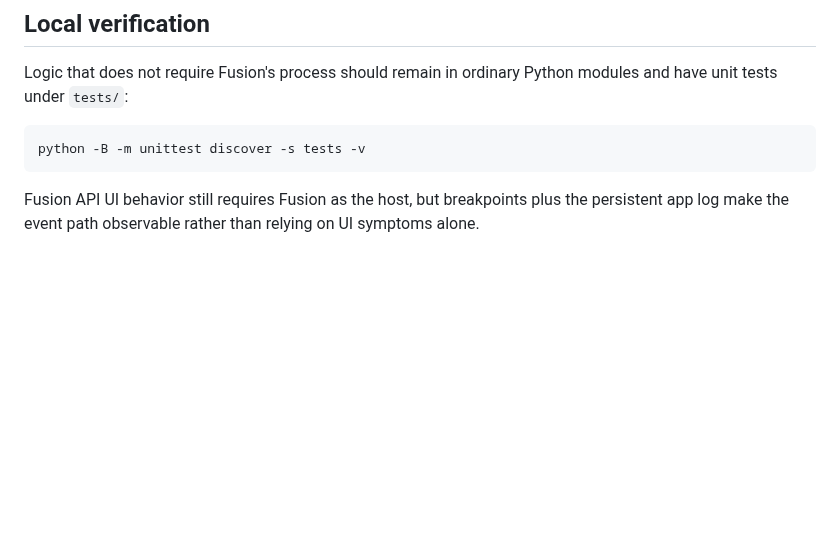
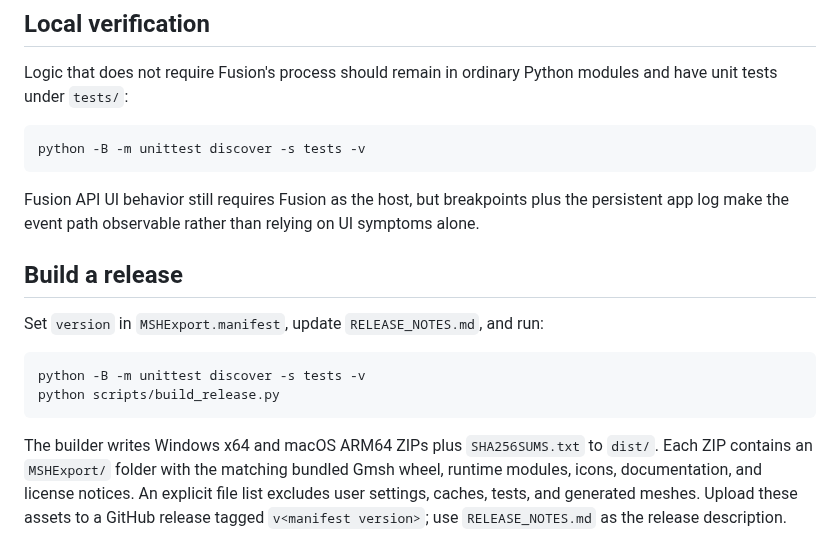
Before and after one commit to JWSound/fusiontomsh, a Markdown page: DEVELOPMENT.md, the part around the change. Drawn GitHub-style; blank space fills up the shorter version.

````diff
--- a/DEVELOPMENT.md
+++ b/DEVELOPMENT.md
@@ -50,3 +50,19 @@ python -B -m unittest discover -s tests -v
 ```
 
 Fusion API UI behavior still requires Fusion as the host, but breakpoints plus the persistent app log make the event path observable rather than relying on UI symptoms alone.
+
+## Build a release
+
+Set `version` in `MSHExport.manifest`, update `RELEASE_NOTES.md`, and run:
+
+```powershell
+python -B -m unittest discover -s tests -v
+python scripts/build_release.py
+```
+
+The builder writes Windows x64 and macOS ARM64 ZIPs plus `SHA256SUMS.txt` to
+`dist/`. Each ZIP contains an `MSHExport/` folder with the matching bundled
+Gmsh wheel, runtime modules, icons, documentation, and license notices. An
+explicit file list excludes user settings, caches, tests, and generated meshes.
+Upload these assets to a GitHub release tagged `v<manifest version>`; use
+`RELEASE_NOTES.md` as the release description.
````
Also changed, not shown: README.md (+23 -10 lines), RELEASE_NOTES.md (added, +29 -0 lines), THIRD_PARTY_NOTICES.md (added, +16 -0 lines), ScriptIcon.png (added), 4 other files.
